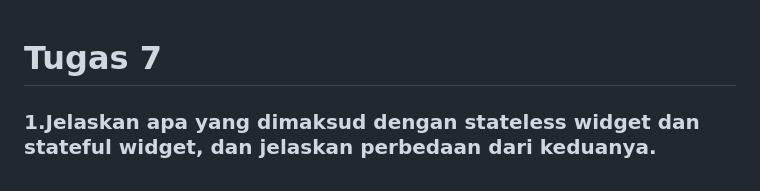
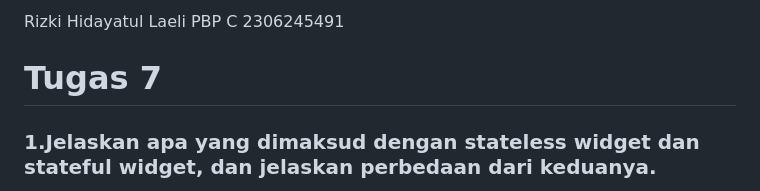
Before and after one commit to rzkihdyh/ice-creamy-mobile, a Markdown page: README.md, the part around the change. GitHub-like rendering.

```diff
--- a/README.md
+++ b/README.md
@@ -1,3 +1,7 @@
+Rizki Hidayatul Laeli
+PBP C
+2306245491
+
 # Tugas 7
 ### 1.Jelaskan apa yang dimaksud dengan stateless widget dan stateful widget, dan jelaskan perbedaan dari keduanya.
 
```
